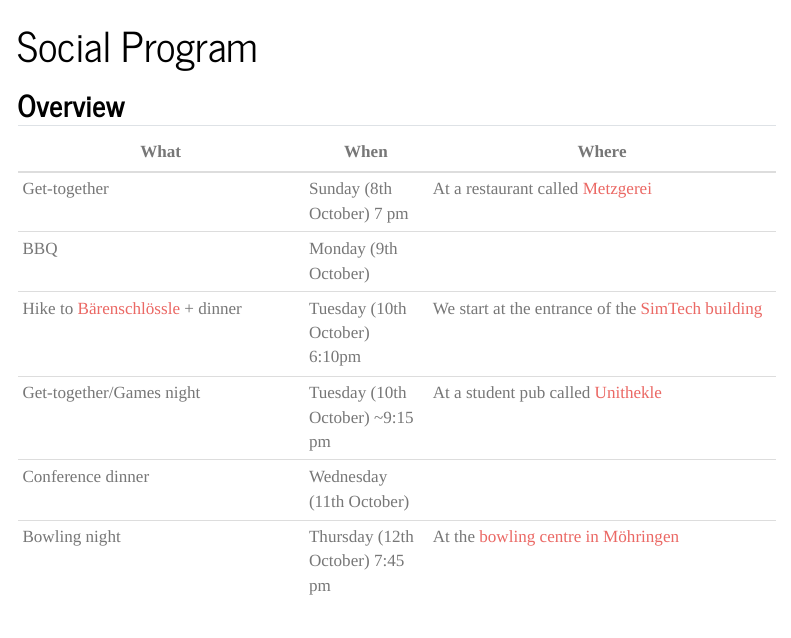
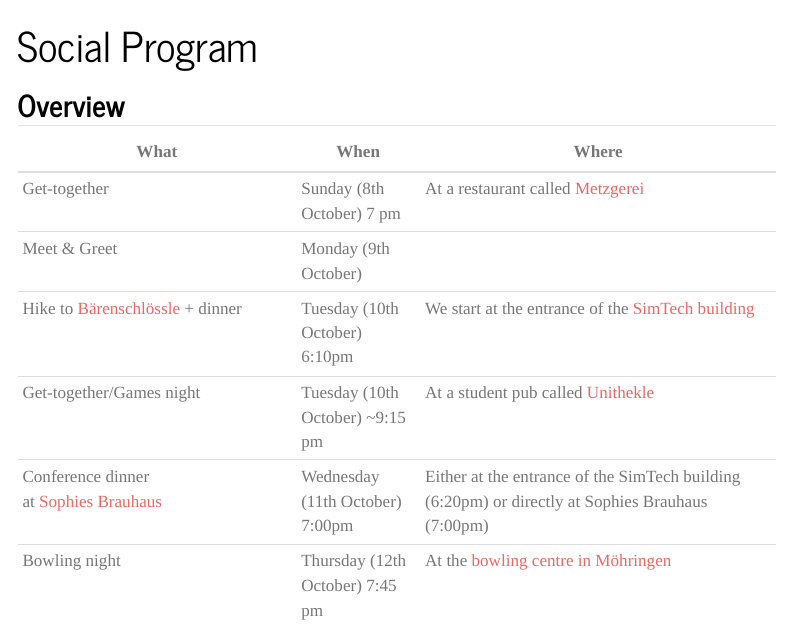
Before and after one commit to s-ccs/summerschool_simtech_2023, a Quarto document (social.qmd): the page in a window 1100 px wide, from its top. Rendered offline with R 4.5, knitr and Pandoc in place of Quarto, with nearby package versions; menus at the side of the page are left out.

Commit message:
Update information on Conference Dinner

```diff
--- a/social.qmd
+++ b/social.qmd
@@ -4,22 +4,29 @@
 
 ## Overview
 
-
-| What                                                                         | When                               | Where                                                                                         |
-| ---------------------------------------------------------------------------- | ---------------------------------- | --------------------------------------------------------------------------------------------- |
-| Get-together                                                                 | Sunday (8th October) 7 pm           | At a restaurant called [Metzgerei](https://maps.app.goo.gl/BchdVZWqegxgtHXi8)                   |
-| BBQ                                                                          | Monday (9th October)               |                                                                                               |
-| Hike to [Bärenschlössle](https://maps.app.goo.gl/xKQCuboiAR9YQksC7) + dinner | Tuesday (10th October) 6:10pm      | We start at the entrance of the [SimTech building](https://maps.app.goo.gl/M8VgfDRkFiZk8wri8) |
-| Get-together/Games night                                                     | Tuesday (10th October)     ~9:15 pm | At a student pub called        [Unithekle](https://maps.app.goo.gl/NHdeJvjHiEPfvRh59)         |
-| Conference dinner                                                            |               Wednesday (11th October)                     |                                                                                               |
-| Bowling night                                                                             |        Thursday (12th October)       7:45 pm                     |     At the [bowling centre in Möhringen](https://maps.app.goo.gl/yi4YfoqFXtz5uEhi6)                    |
++------------------------------------------------------------------------------+----------------------------------+--------------------------------------------------------------------------------------------------+
+| What                                                                         | When                             | Where                                                                                            |
++==============================================================================+==================================+==================================================================================================+
+| Get-together                                                                 | Sunday (8th October) 7 pm        | At a restaurant called [Metzgerei](https://maps.app.goo.gl/BchdVZWqegxgtHXi8)                    |
++------------------------------------------------------------------------------+----------------------------------+--------------------------------------------------------------------------------------------------+
+| Meet & Greet                                                                 | Monday (9th October)             |                                                                                                  |
++------------------------------------------------------------------------------+----------------------------------+--------------------------------------------------------------------------------------------------+
+| Hike to [Bärenschlössle](https://maps.app.goo.gl/xKQCuboiAR9YQksC7) + dinner | Tuesday (10th October) 6:10pm    | We start at the entrance of the [SimTech building](https://maps.app.goo.gl/M8VgfDRkFiZk8wri8)    |
++------------------------------------------------------------------------------+----------------------------------+--------------------------------------------------------------------------------------------------+
+| Get-together/Games night                                                     | Tuesday (10th October) \~9:15 pm | At a student pub called [Unithekle](https://maps.app.goo.gl/NHdeJvjHiEPfvRh59)                   |
++------------------------------------------------------------------------------+----------------------------------+--------------------------------------------------------------------------------------------------+
+| Conference dinner\                                                           | Wednesday (11th October) 7:00pm  | Either at the entrance of the SimTech building (6:20pm) or directly at Sophies Brauhaus (7:00pm) |
+| at [Sophies Brauhaus](https://sophies-brauhaus.de/en/)                       |                                  |                                                                                                  |
++------------------------------------------------------------------------------+----------------------------------+--------------------------------------------------------------------------------------------------+
+| Bowling night                                                                | Thursday (12th October) 7:45 pm  | At the [bowling centre in Möhringen](https://maps.app.goo.gl/yi4YfoqFXtz5uEhi6)                  |
++------------------------------------------------------------------------------+----------------------------------+--------------------------------------------------------------------------------------------------+
 
 ## Sunday
 
 Get-together at 7pm at a restaurant called [Metzgerei](https://maps.app.goo.gl/BchdVZWqegxgtHXi8) (vegetarian and vegan options available)
 
-- Closest U-Bahn station(s): Schwab-/Bebelstraße (U2, U29)
-- Closest S-Bahn station(s): Schwabstraße (S1, S2, S3, S4, S5, S6, S60)
+-   Closest U-Bahn station(s): Schwab-/Bebelstraße (U2, U29)
+-   Closest S-Bahn station(s): Schwabstraße (S1, S2, S3, S4, S5, S6, S60)
 
 ## Monday
 
```
Also changed, not shown: social.qmd (12 more changed lines).
